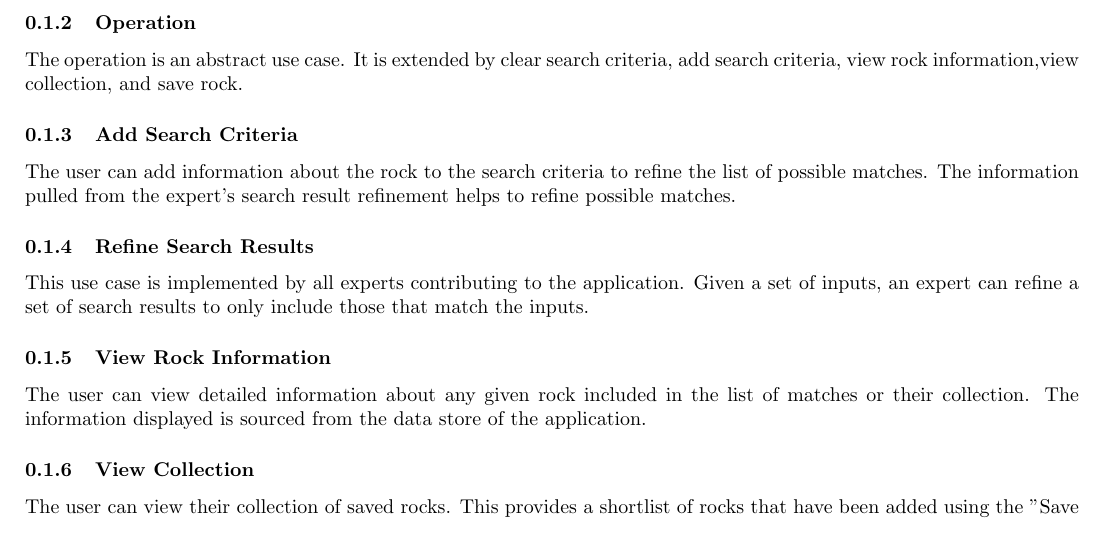
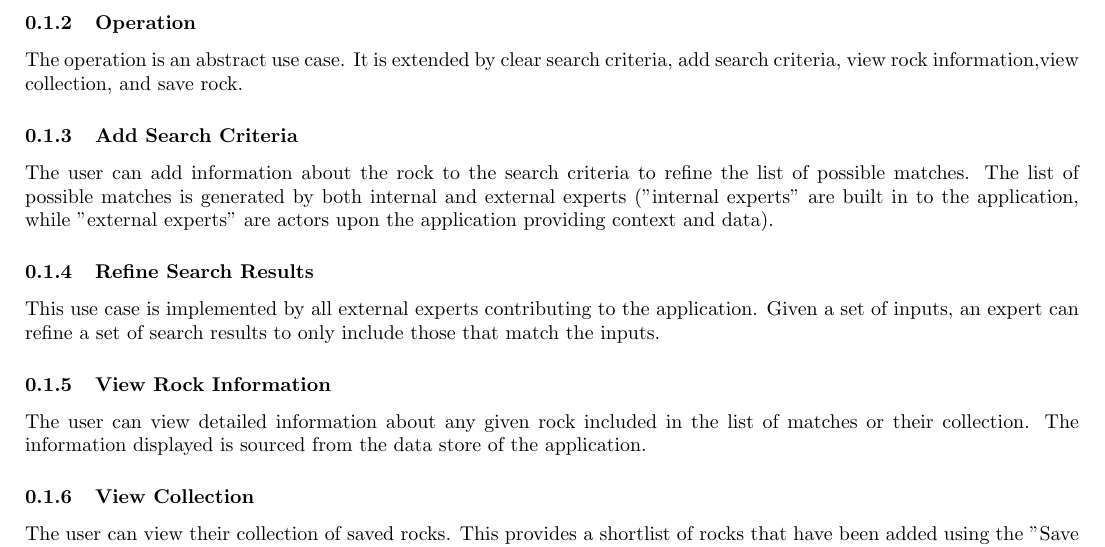
Before and after one commit to EricLeFort/3AO4, a LaTeX document (doc/intermediateFiles/UseCase.tex): part of page 2 of 2, cut so that both start at the same text. Compiled offline with pdfLaTeX.

Commit message:
Updated Use Case Diagram to account for both internal and external experts

```diff
--- a/doc/intermediateFiles/UseCase.tex
+++ b/doc/intermediateFiles/UseCase.tex
@@ -21,9 +21,9 @@
   \subsubsection{Operation}
     The operation is an abstract use case. It is extended by clear search criteria, add search criteria, view rock information,view collection, and save rock.
   \subsubsection{Add Search Criteria}
-    The user can add information about the rock to the search criteria to refine the list of possible matches. The information pulled from the expert's search result refinement helps to refine possible matches.
+    The user can add information about the rock to the search criteria to refine the list of possible matches. The list of possible matches is generated by both internal and external experts ("internal experts" are built in to the application, while "external experts" are actors upon the application providing context and data).
   \subsubsection{Refine Search Results}
-    This use case is implemented by all experts contributing to the application. Given a set of inputs, an expert can refine a set of search results to only include those that match the inputs.
+    This use case is implemented by all external experts contributing to the application. Given a set of inputs, an expert can refine a set of search results to only include those that match the inputs.
   \subsubsection{View Rock Information}
     The user can view detailed information about any given rock included in the list of matches or their collection. The information displayed is sourced from the data store of the application.
   \subsubsection{View Collection}
```
Also changed, not shown: doc/intermediateFiles/UseCase.pdf, doc/intermediateFiles/UseCase.tex (2 more changed lines), 3 other files.
